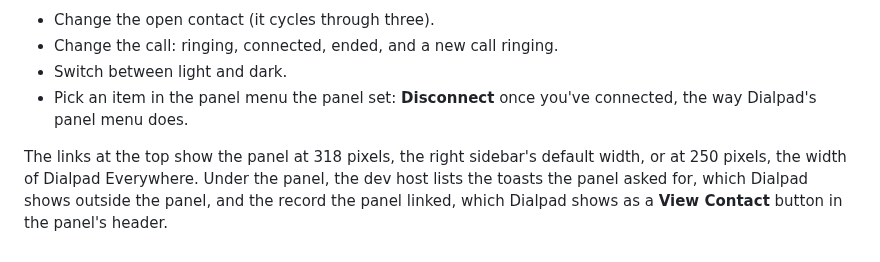
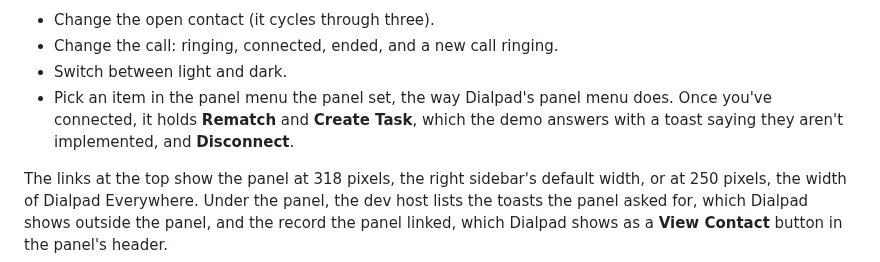
Before and after one commit to dialpad/sample-dialapp-external, a Markdown page: guide/02-run-the-demo.md, the part around one of its changes. Rendered like a GitHub page.

```diff
--- a/guide/02-run-the-demo.md
+++ b/guide/02-run-the-demo.md
@@ -69,8 +69,10 @@ buttons to:
 - Change the open contact (it cycles through three).
 - Change the call: ringing, connected, ended, and a new call ringing.
 - Switch between light and dark.
-- Pick an item in the panel menu the panel set: **Disconnect** once you've
-  connected, the way Dialpad's panel menu does.
+- Pick an item in the panel menu the panel set, the way Dialpad's panel menu
+  does. Once you've connected, it holds **Rematch** and **Create Task**, which
+  the demo answers with a toast saying they aren't implemented, and
+  **Disconnect**.
 
 The links at the top show the panel at 318 pixels, the right sidebar's default
 width, or at 250 pixels, the width of Dialpad Everywhere. Under the panel, the
```
Also changed, not shown: other parts of guide/02-run-the-demo.md (+1 -1 lines), guide/07-show-the-crm-record.md (+4 -2 lines), guide/images/dev-host.png, 4 other files.
